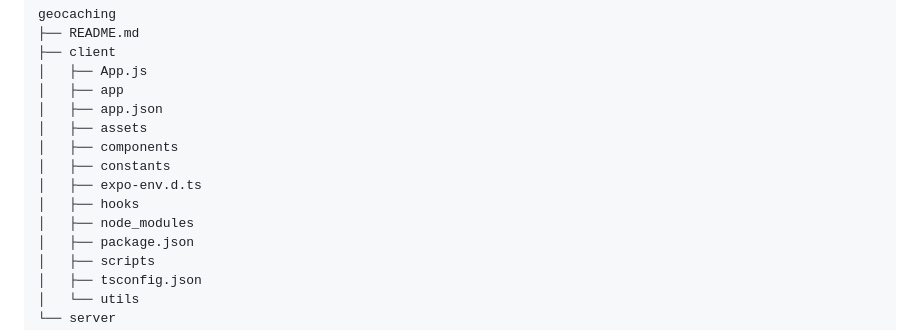
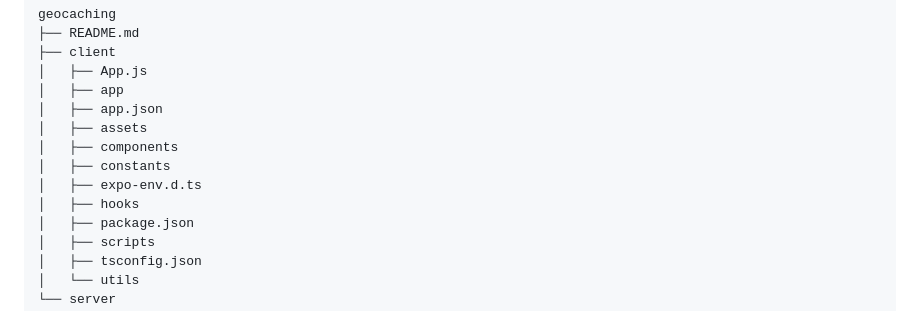
Before and after one commit to elisa943/geocaching, a Markdown page: README.md, the part around the change. Rendered like a GitHub page.

```diff
--- a/README.md
+++ b/README.md
@@ -81,7 +81,6 @@ geocaching
 │   ├── constants
 │   ├── expo-env.d.ts
 │   ├── hooks
-│   ├── node_modules
 │   ├── package.json
 │   ├── scripts
 │   ├── tsconfig.json
```
